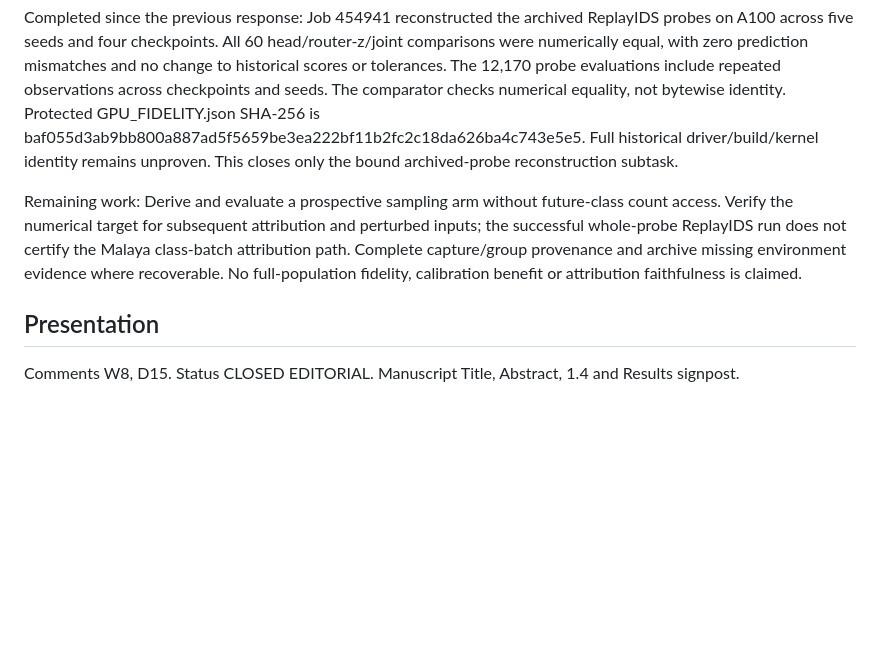
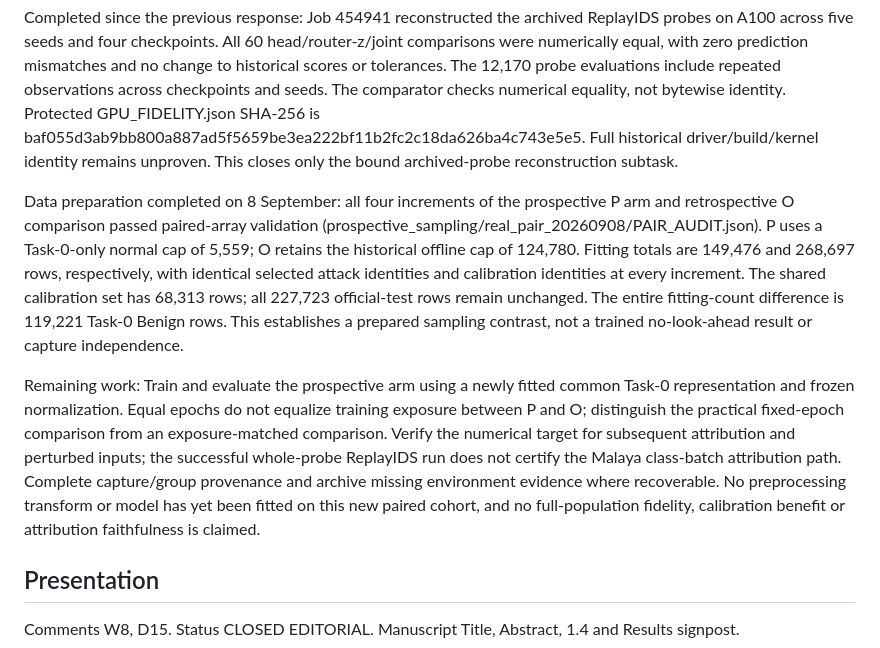
Before and after one commit to 1838904818/Class-IL, a Markdown page: experimental/parallel_execution/REVIEW_RESPONSE_20260908.md, the part around the change. Rendered like a GitHub page; blank space fills up the shorter version.

Commit message:
Document completed prospective sampling preparation and remaining evaluation

```diff
--- a/experimental/parallel_execution/REVIEW_RESPONSE_20260908.md
+++ b/experimental/parallel_execution/REVIEW_RESPONSE_20260908.md
@@ -103,7 +103,9 @@ Task-0 numerical/vocabulary fitting is closed for the strict five-dataset table;
 
 Completed since the previous response: Job 454941 reconstructed the archived ReplayIDS probes on A100 across five seeds and four checkpoints. All 60 head/router-z/joint comparisons were numerically equal, with zero prediction mismatches and no change to historical scores or tolerances. The 12,170 probe evaluations include repeated observations across checkpoints and seeds. The comparator checks numerical equality, not bytewise identity. Protected GPU_FIDELITY.json SHA-256 is baf055d3ab9bb800a887ad5f5659be3ea222bf11b2fc2c18da626ba4c743e5e5. Full historical driver/build/kernel identity remains unproven. This closes only the bound archived-probe reconstruction subtask.
 
-Remaining work: Derive and evaluate a prospective sampling arm without future-class count access. Verify the numerical target for subsequent attribution and perturbed inputs; the successful whole-probe ReplayIDS run does not certify the Malaya class-batch attribution path. Complete capture/group provenance and archive missing environment evidence where recoverable. No full-population fidelity, calibration benefit or attribution faithfulness is claimed.
+Data preparation completed on 8 September: all four increments of the prospective P arm and retrospective O comparison passed paired-array validation (prospective_sampling/real_pair_20260908/PAIR_AUDIT.json). P uses a Task-0-only normal cap of 5,559; O retains the historical offline cap of 124,780. Fitting totals are 149,476 and 268,697 rows, respectively, with identical selected attack identities and calibration identities at every increment. The shared calibration set has 68,313 rows; all 227,723 official-test rows remain unchanged. The entire fitting-count difference is 119,221 Task-0 Benign rows. This establishes a prepared sampling contrast, not a trained no-look-ahead result or capture independence.
+
+Remaining work: Train and evaluate the prospective arm using a newly fitted common Task-0 representation and frozen normalization. Equal epochs do not equalize training exposure between P and O; distinguish the practical fixed-epoch comparison from an exposure-matched comparison. Verify the numerical target for subsequent attribution and perturbed inputs; the successful whole-probe ReplayIDS run does not certify the Malaya class-batch attribution path. Complete capture/group provenance and archive missing environment evidence where recoverable. No preprocessing transform or model has yet been fitted on this new paired cohort, and no full-population fidelity, calibration benefit or attribution faithfulness is claimed.
 
 ## Presentation
 
```
